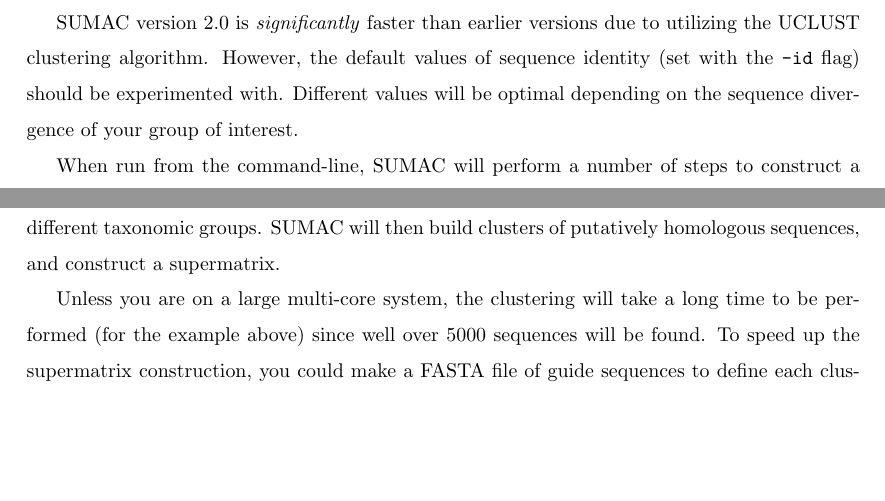
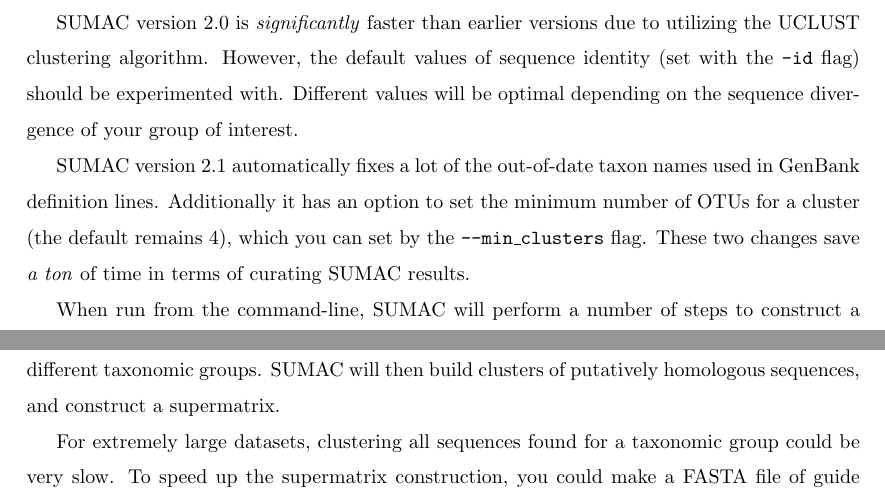
Before and after one commit to wf8/sumac, a LaTeX document (manual/SUMAC_Manual.tex): two parts of pages 4 and 8 of 17, joined at a grey line, cut so that both start at the same text, the shorter picture padded with empty space. Compiled offline with pdfLaTeX.

Commit message:
update manual v2.1

```diff
--- a/manual/SUMAC_Manual.tex
+++ b/manual/SUMAC_Manual.tex
@@ -19,7 +19,7 @@
 %----------------------------------------
 %AUTHORS
 %----------------------------------------
-\title{SUMAC: Supermatrix Constructor version 2.0 Manual}
+\title{SUMAC: Supermatrix Constructor version 2.1 Manual}
 \author{William A. Freyman\thanks{freyman@berkeley.edu}}
 \affil{Department of Integrative Biology, University of California, Berkeley}
 
@@ -54,6 +54,12 @@
 default values of sequence identity (set with the \texttt{-id} flag)
 should be experimented with. Different values will be optimal
 depending on the sequence divergence of your group of interest.
+
+SUMAC version 2.1
+automatically fixes a lot of the out-of-date taxon names used in GenBank definition lines.
+Additionally it has an option to set the minimum number of OTUs for a cluster (the default remains 4),
+which you can set by the \texttt{--min\_clusters} flag.
+These two changes save \textit{a ton} of time in terms of curating SUMAC results.
 
 When run from the command-line, SUMAC will perform a number of steps to construct
 a supermatrix.
@@ -220,9 +226,8 @@
 build clusters of putatively homologous sequences, and
 construct a supermatrix.
 
-Unless you are on a large multi-core system, the clustering
-will take a long time to be performed (for the example above)
-since well over 5000 sequences will be found.
+For extremely large datasets, clustering all sequences found
+for a taxonomic group could be very slow.
 To speed up the supermatrix construction, you could make a FASTA file
 of guide sequences to define each cluster. Each guide
 sequence should be an example of a sequence commonly used for phylogenetic
```
Also changed, not shown: manual/SUMAC_Manual.pdf, manual/SUMAC_manual.bbl (deleted), manual/makefile, manual/SUMAC_Manual.tex (6 more changed lines), 5 other files.
